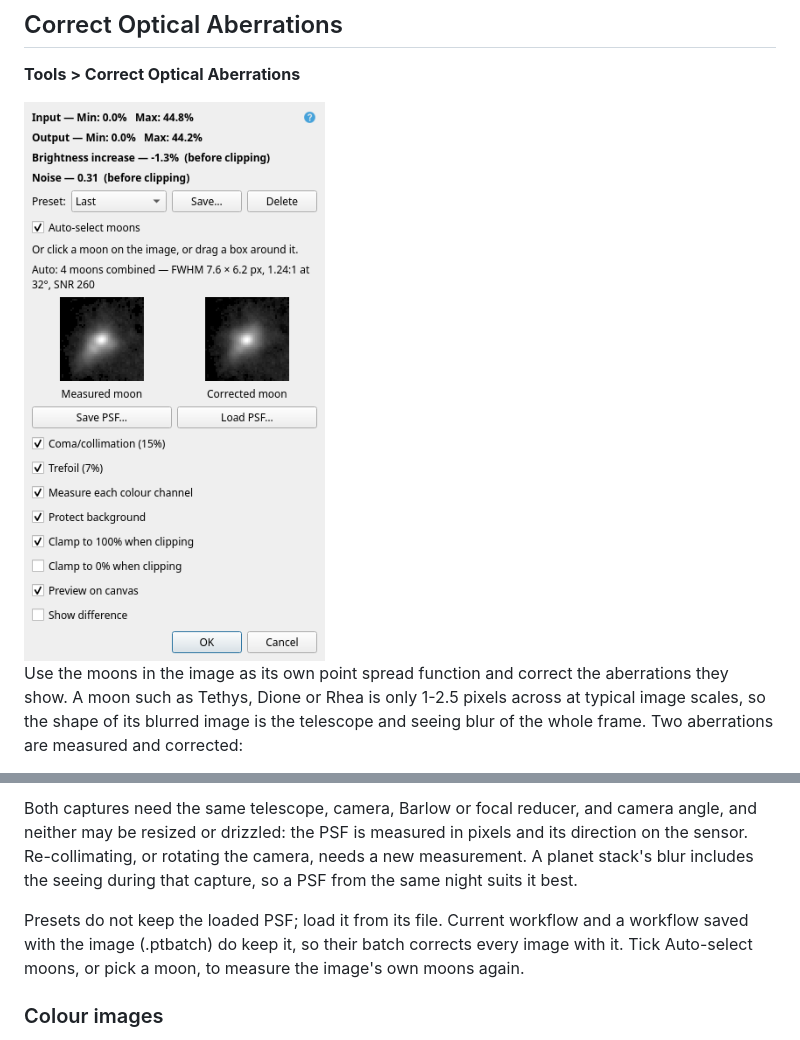
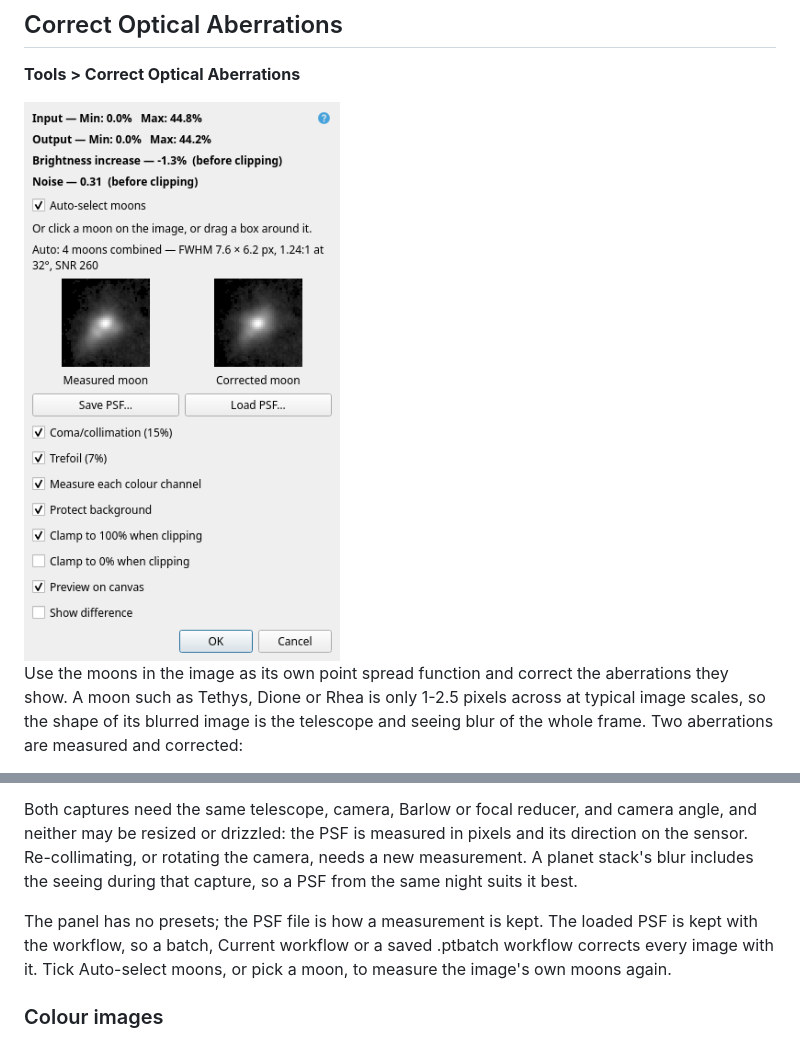
Before and after one commit to ckolivas/PlanetaryTools, a Markdown page: docs/manual.md, 2 parts joined by grey strips. Drawn GitHub-style; pictures changed too: docs/images/optical.png.

```diff
--- a/docs/manual.md
+++ b/docs/manual.md
@@ -899,7 +899,7 @@ A capture with no moon in the frame, such as a lone Mars, or a Jupiter with its
 
 Both captures need the same telescope, camera, Barlow or focal reducer, and camera angle, and neither may be resized or drizzled: the PSF is measured in pixels and its direction on the sensor. Re-collimating, or rotating the camera, needs a new measurement. A planet stack's blur includes the seeing during that capture, so a PSF from the same night suits it best.
 
-Presets do not keep the loaded PSF; load it from its file. Current workflow and a workflow saved with the image (.ptbatch) do keep it, so their batch corrects every image with it. Tick Auto-select moons, or pick a moon, to measure the image's own moons again.
+The panel has no presets; the PSF file is how a measurement is kept. The loaded PSF is kept with the workflow, so a batch, Current workflow or a saved .ptbatch workflow corrects every image with it. Tick Auto-select moons, or pick a moon, to measure the image's own moons again.
 
 ### Colour images
 
```
Also changed, not shown: 7 other files.
